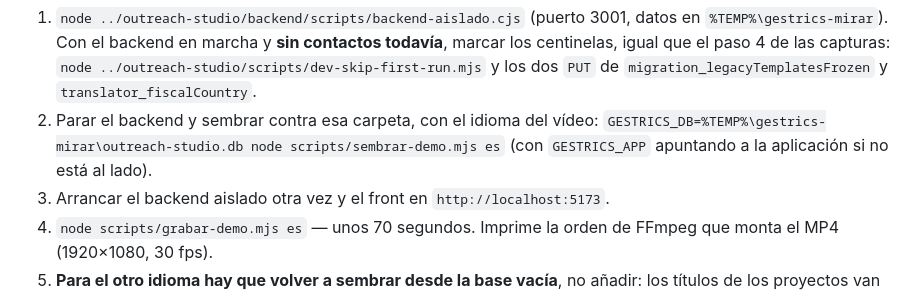
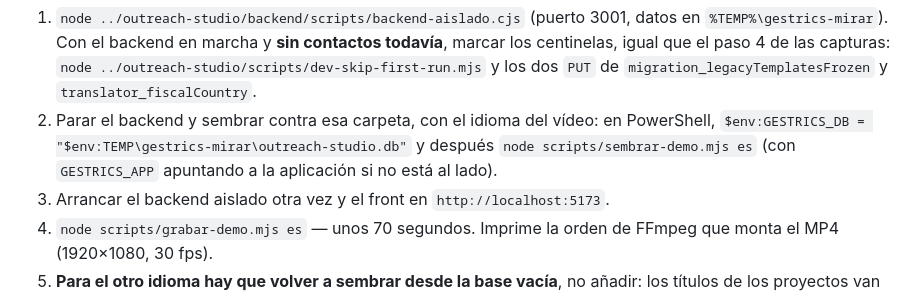
Before and after one commit to elfurrita/gestrics, a Markdown page: scripts/README.md, the part around the change. Drawn GitHub-style.

Commit message:
README de los scripts: la orden de la siembra, en sintaxis de PowerShell
Co-Authored-By: Claude Sonnet 5.5 <noreply@anthropic.com>

```diff
--- a/scripts/README.md
+++ b/scripts/README.md
@@ -170,8 +170,9 @@ pulse puede mandar un correo de verdad.
    capturas: `node ../outreach-studio/scripts/dev-skip-first-run.mjs` y los dos
    `PUT` de `migration_legacyTemplatesFrozen` y `translator_fiscalCountry`.
 2. Parar el backend y sembrar contra esa carpeta, con el idioma del vídeo:
-   `GESTRICS_DB=%TEMP%\gestrics-mirar\outreach-studio.db node scripts/sembrar-demo.mjs es`
-   (con `GESTRICS_APP` apuntando a la aplicación si no está al lado).
+   en PowerShell, `$env:GESTRICS_DB = "$env:TEMP\gestrics-mirar\outreach-studio.db"`
+   y después `node scripts/sembrar-demo.mjs es` (con `GESTRICS_APP` apuntando a
+   la aplicación si no está al lado).
 3. Arrancar el backend aislado otra vez y el front en `http://localhost:5173`.
 4. `node scripts/grabar-demo.mjs es` — unos 70 segundos. Imprime la orden de
    FFmpeg que monta el MP4 (1920×1080, 30 fps).
```
